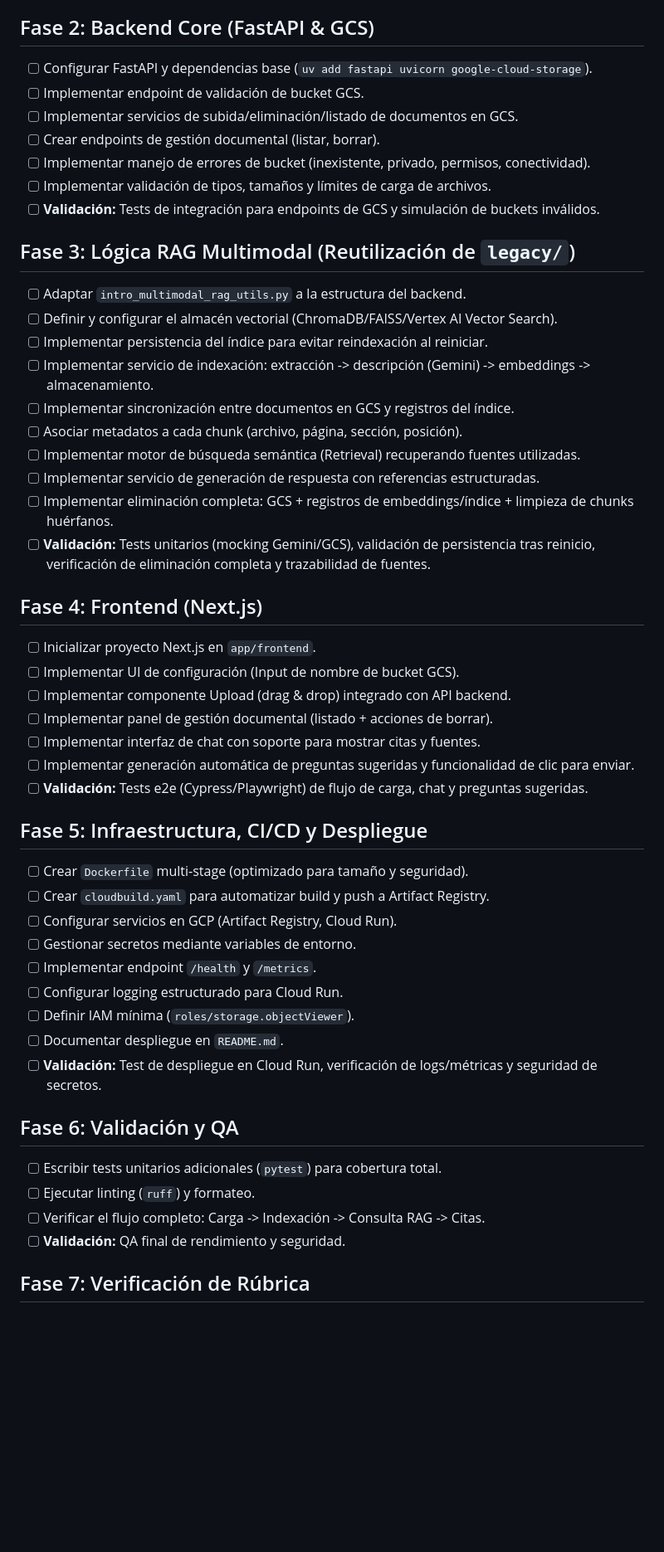
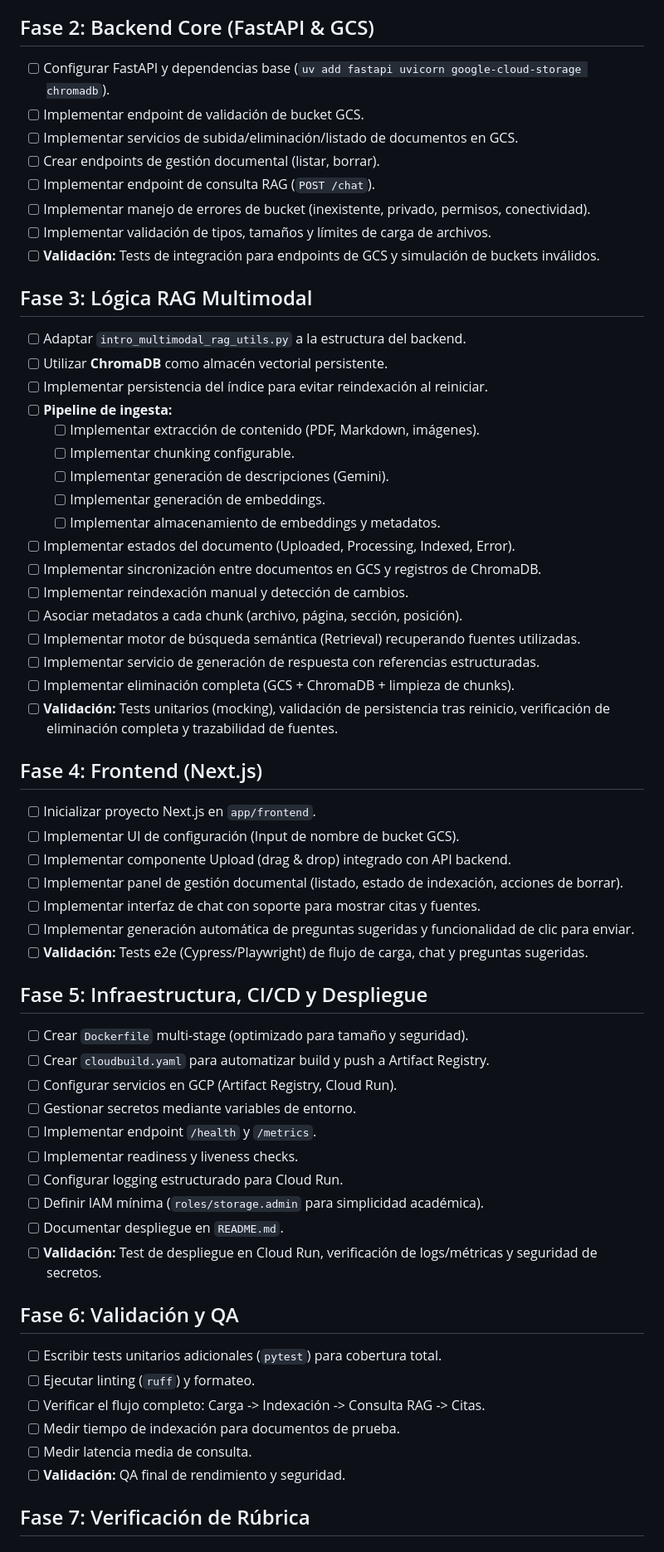
Before and after one commit to dbarretol/DocQuery-rag-application, a Markdown page: docs/spec-details/TASKS.MD, the part around the change. Shown at 83% size. GitHub-like rendering; blank space fills up the shorter version.

Commit message:
docs(spec): refine task phases with chromadb, rag pipeline, and metrics
- Add ChromaDB as explicit vector store dependency in Phase 2
- Implement RAG query endpoint (`POST /chat`) in Phase 2 backend tasks
- Replace generic vector store options with ChromaDB as persistent solution in Phase 3
- Expand ingestion pipeline with detailed subtasks: extraction, chunking, description generation, embeddings, and storage
- Add document state tracking (Uploaded, Processing, Indexed, Error)
- Implement manual reindexing and change detection for GCS-ChromaDB synchronization
- Simplify deletion task description and add complete cleanup scope
- Enhance frontend document management panel with indexation status display
- Add readiness and liveness checks to Phase 5 deployment tasks
- Update IAM role from `roles/storage.objectViewer` to `roles/storage.admin` for academic simplicity
- Add performance metrics collection: indexation time and query latency in Phase 6
- Clarify validation testing scope with mocking-focused approach

```diff
--- a/docs/spec-details/TASKS.MD
+++ b/docs/spec-details/TASKS.MD
@@ -10,31 +10,39 @@ Este documento define los paquetes de trabajo sistemáticos para construir la pl
 - [ ] **Validación:** Verificar entorno virtual activo y linting básico.
 
 ## Fase 2: Backend Core (FastAPI & GCS)
-- [ ] Configurar FastAPI y dependencias base (`uv add fastapi uvicorn google-cloud-storage`).
+- [ ] Configurar FastAPI y dependencias base (`uv add fastapi uvicorn google-cloud-storage chromadb`).
 - [ ] Implementar endpoint de validación de bucket GCS.
 - [ ] Implementar servicios de subida/eliminación/listado de documentos en GCS.
 - [ ] Crear endpoints de gestión documental (listar, borrar).
+- [ ] Implementar endpoint de consulta RAG (`POST /chat`).
 - [ ] Implementar manejo de errores de bucket (inexistente, privado, permisos, conectividad).
 - [ ] Implementar validación de tipos, tamaños y límites de carga de archivos.
 - [ ] **Validación:** Tests de integración para endpoints de GCS y simulación de buckets inválidos.
 
-## Fase 3: Lógica RAG Multimodal (Reutilización de `legacy/`)
+## Fase 3: Lógica RAG Multimodal
 - [ ] Adaptar `intro_multimodal_rag_utils.py` a la estructura del backend.
-- [ ] Definir y configurar el almacén vectorial (ChromaDB/FAISS/Vertex AI Vector Search).
+- [ ] Utilizar **ChromaDB** como almacén vectorial persistente.
 - [ ] Implementar persistencia del índice para evitar reindexación al reiniciar.
-- [ ] Implementar servicio de indexación: extracción -> descripción (Gemini) -> embeddings -> almacenamiento.
-- [ ] Implementar sincronización entre documentos en GCS y registros del índice.
+- [ ] **Pipeline de ingesta:**
+  - [ ] Implementar extracción de contenido (PDF, Markdown, imágenes).
+  - [ ] Implementar chunking configurable.
+  - [ ] Implementar generación de descripciones (Gemini).
+  - [ ] Implementar generación de embeddings.
+  - [ ] Implementar almacenamiento de embeddings y metadatos.
+- [ ] Implementar estados del documento (Uploaded, Processing, Indexed, Error).
+- [ ] Implementar sincronización entre documentos en GCS y registros de ChromaDB.
+- [ ] Implementar reindexación manual y detección de cambios.
 - [ ] Asociar metadatos a cada chunk (archivo, página, sección, posición).
 - [ ] Implementar motor de búsqueda semántica (Retrieval) recuperando fuentes utilizadas.
 - [ ] Implementar servicio de generación de respuesta con referencias estructuradas.
-- [ ] Implementar eliminación completa: GCS + registros de embeddings/índice + limpieza de chunks huérfanos.
-- [ ] **Validación:** Tests unitarios (mocking Gemini/GCS), validación de persistencia tras reinicio, verificación de eliminación completa y trazabilidad de fuentes.
+- [ ] Implementar eliminación completa (GCS + ChromaDB + limpieza de chunks).
+- [ ] **Validación:** Tests unitarios (mocking), validación de persistencia tras reinicio, verificación de eliminación completa y trazabilidad de fuentes.
 
 ## Fase 4: Frontend (Next.js)
 - [ ] Inicializar proyecto Next.js en `app/frontend`.
 - [ ] Implementar UI de configuración (Input de nombre de bucket GCS).
 - [ ] Implementar componente Upload (drag & drop) integrado con API backend.
-- [ ] Implementar panel de gestión documental (listado + acciones de borrar).
+- [ ] Implementar panel de gestión documental (listado, estado de indexación, acciones de borrar).
 - [ ] Implementar interfaz de chat con soporte para mostrar citas y fuentes.
 - [ ] Implementar generación automática de preguntas sugeridas y funcionalidad de clic para enviar.
 - [ ] **Validación:** Tests e2e (Cypress/Playwright) de flujo de carga, chat y preguntas sugeridas.
@@ -45,8 +53,9 @@ Este documento define los paquetes de trabajo sistemáticos para construir la pl
 - [ ] Configurar servicios en GCP (Artifact Registry, Cloud Run).
 - [ ] Gestionar secretos mediante variables de entorno.
 - [ ] Implementar endpoint `/health` y `/metrics`.
+- [ ] Implementar readiness y liveness checks.
 - [ ] Configurar logging estructurado para Cloud Run.
-- [ ] Definir IAM mínima (`roles/storage.objectViewer`).
+- [ ] Definir IAM mínima (`roles/storage.admin` para simplicidad académica).
 - [ ] Documentar despliegue en `README.md`.
 - [ ] **Validación:** Test de despliegue en Cloud Run, verificación de logs/métricas y seguridad de secretos.
 
@@ -54,6 +63,8 @@ Este documento define los paquetes de trabajo sistemáticos para construir la pl
 - [ ] Escribir tests unitarios adicionales (`pytest`) para cobertura total.
 - [ ] Ejecutar linting (`ruff`) y formateo.
 - [ ] Verificar el flujo completo: Carga -> Indexación -> Consulta RAG -> Citas.
+- [ ] Medir tiempo de indexación para documentos de prueba.
+- [ ] Medir latencia media de consulta.
 - [ ] **Validación:** QA final de rendimiento y seguridad.
 
 ## Fase 7: Verificación de Rúbrica
```
